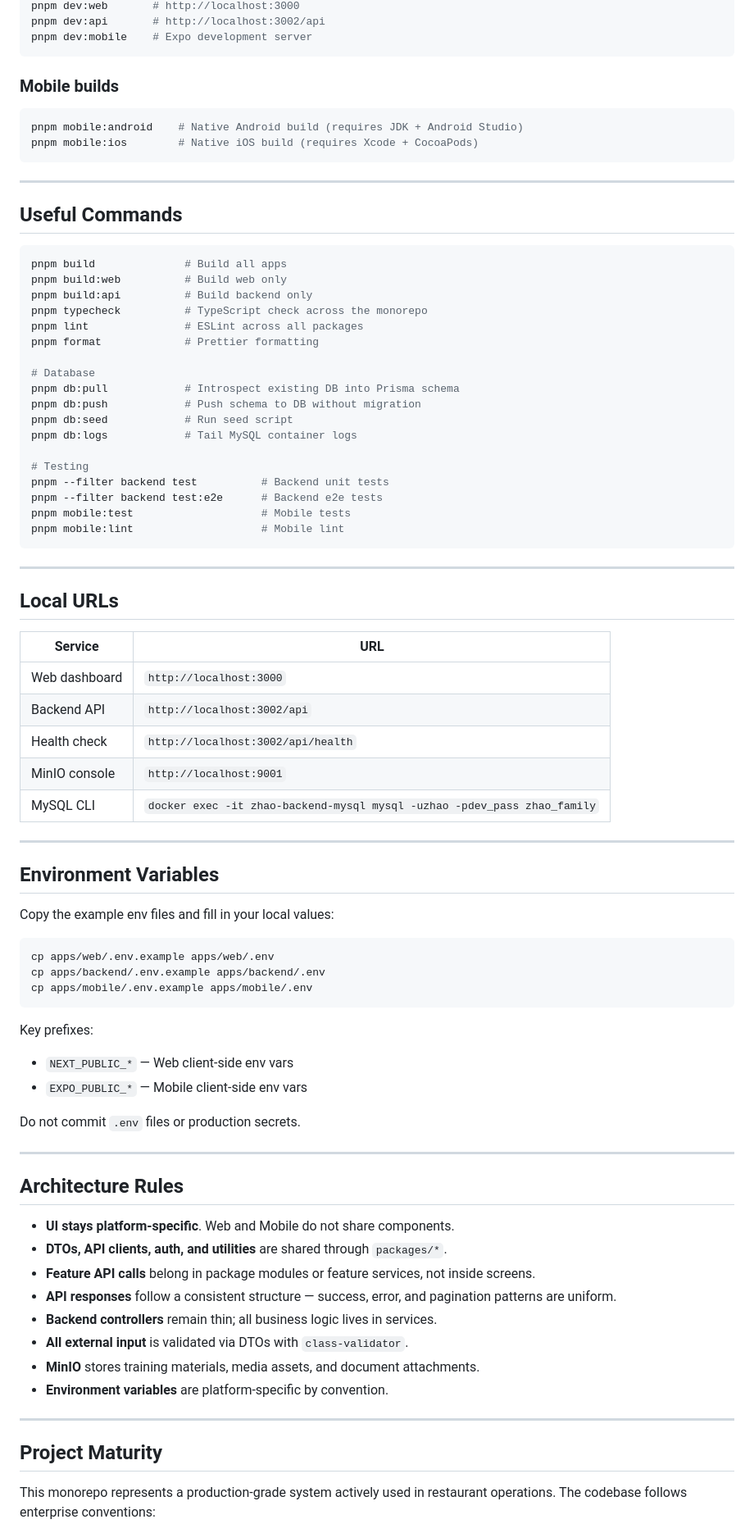
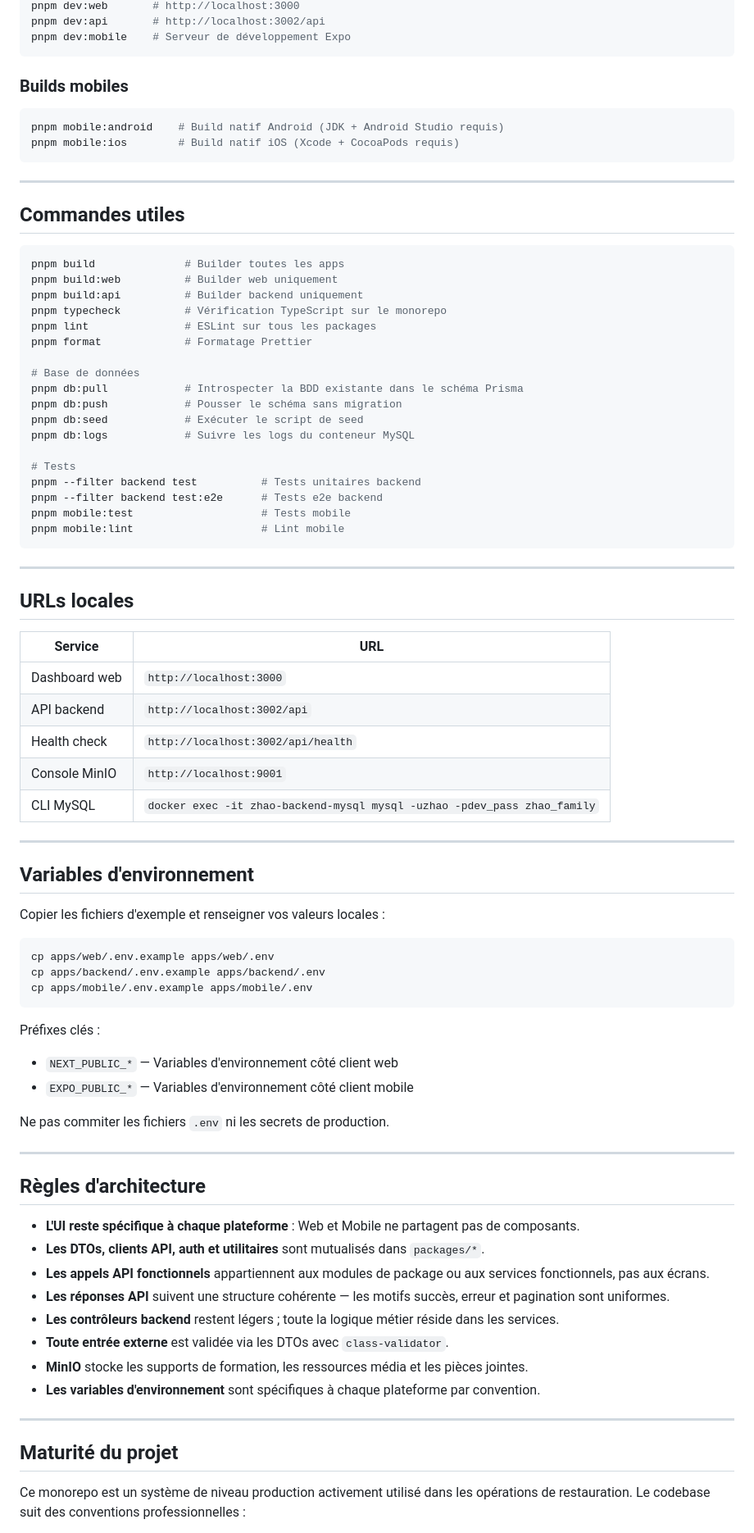
Before and after one commit to PPWAURK/ZHAOSFAMILY, a Markdown page: README.md, the part around one of its changes. Shown at 82% size. Rendered like a GitHub page.

Commit message:
docs: rewrite README in French with brand identity and full feature catalog

````diff
--- a/README.md
+++ b/README.md
@@ -175,57 +175,57 @@ pnpm dev
 pnpm dev:web       # http://localhost:3000
 pnpm dev:api       # http://localhost:3002/api
-pnpm dev:mobile    # Expo development server
+pnpm dev:mobile    # Serveur de développement Expo
 ```
 
-### Mobile builds
+### Builds mobiles
 
 ```bash
-pnpm mobile:android    # Native Android build (requires JDK + Android Studio)
-pnpm mobile:ios        # Native iOS build (requires Xcode + CocoaPods)
+pnpm mobile:android    # Build natif Android (JDK + Android Studio requis)
+pnpm mobile:ios        # Build natif iOS (Xcode + CocoaPods requis)
 ```
 
 ---
 
-## Useful Commands
+## Commandes utiles
 
 ```bash
-pnpm build              # Build all apps
-pnpm build:web          # Build web only
-pnpm build:api          # Build backend only
-pnpm typecheck          # TypeScript check across the monorepo
-pnpm lint               # ESLint across all packages
-pnpm format             # Prettier formatting
+pnpm build              # Builder toutes les apps
+pnpm build:web          # Builder web uniquement
+pnpm build:api          # Builder backend uniquement
+pnpm typecheck          # Vérification TypeScript sur le monorepo
+pnpm lint               # ESLint sur tous les packages
+pnpm format             # Formatage Prettier
 
-# Database
-pnpm db:pull            # Introspect existing DB into Prisma schema
-pnpm db:push            # Push schema to DB without migration
-pnpm db:seed            # Run seed script
-pnpm db:logs            # Tail MySQL container logs
+# Base de données
+pnpm db:pull            # Introspecter la BDD existante dans le schéma Prisma
+pnpm db:push            # Pousser le schéma sans migration
+pnpm db:seed            # Exécuter le script de seed
+pnpm db:logs            # Suivre les logs du conteneur MySQL
 
-# Testing
-pnpm --filter backend test          # Backend unit tests
-pnpm --filter backend test:e2e      # Backend e2e tests
-pnpm mobile:test                    # Mobile tests
-pnpm mobile:lint                    # Mobile lint
+# Tests
+pnpm --filter backend test          # Tests unitaires backend
+pnpm --filter backend test:e2e      # Tests e2e backend
+pnpm mobile:test                    # Tests mobile
+pnpm mobile:lint                    # Lint mobile
 ```
 
 ---
 
-## Local URLs
+## URLs locales
 
 | Service | URL |
 |---|---|
-| Web dashboard | `http://localhost:3000` |
-| Backend API | `http://localhost:3002/api` |
+| Dashboard web | `http://localhost:3000` |
+| API backend | `http://localhost:3002/api` |
 | Health check | `http://localhost:3002/api/health` |
-| MinIO console | `http://localhost:9001` |
-| MySQL CLI | `docker exec -it zhao-backend-mysql mysql -uzhao -pdev_pass zhao_family` |
+| Console MinIO | `http://localhost:9001` |
+| CLI MySQL | `docker exec -it zhao-backend-mysql mysql -uzhao -pdev_pass zhao_family` |
 
 ---
 
-## Environment Variables
+## Variables d'environnement
 
-Copy the example env files and fill in your local values:
+Copier les fichiers d'exemple et renseigner vos valeurs locales :
 
 ```bash
 cp apps/web/.env.example apps/web/.env
@@ -233,28 +233,28 @@ cp apps/backend/.env.example apps/backend/.env
 cp apps/mobile/.env.example apps/mobile/.env
 ```
 
-Key prefixes:
-- `NEXT_PUBLIC_*` — Web client-side env vars
-- `EXPO_PUBLIC_*` — Mobile client-side env vars
+Préfixes clés :
+- `NEXT_PUBLIC_*` — Variables d'environnement côté client web
+- `EXPO_PUBLIC_*` — Variables d'environnement côté client mobile
 
-Do not commit `.env` files or production secrets.
+Ne pas commiter les fichiers `.env` ni les secrets de production.
 
 ---
 
-## Architecture Rules
+## Règles d'architecture
 
-- **UI stays platform-specific**. Web and Mobile do not share components.
-- **DTOs, API clients, auth, and utilities** are shared through `packages/*`.
-- **Feature API calls** belong in package modules or feature services, not inside screens.
-- **API responses** follow a consistent structure — success, error, and pagination patterns are uniform.
-- **Backend controllers** remain thin; all business logic lives in services.
-- **All external input** is validated via DTOs with `class-validator`.
-- **MinIO** stores training materials, media assets, and document attachments.
-- **Environment variables** are platform-specific by convention.
+- **L'UI reste spécifique à chaque plateforme** : Web et Mobile ne partagent pas de composants.
+- **Les DTOs, clients API, auth et utilitaires** sont mutualisés dans `packages/*`.
+- **Les appels API fonctionnels** appartiennent aux modules de package ou aux services fonctionnels, pas aux écrans.
+- **Les réponses API** suivent une structure cohérente — les motifs succès, erreur et pagination sont uniformes.
+- **Les contrôleurs backend** restent légers ; toute la logique métier réside dans les services.
+- **Toute entrée externe** est validée via les DTOs avec `class-validator`.
+- **MinIO** stocke les supports de formation, les ressources média et les pièces jointes.
+- **Les variables d'environnement** sont spécifiques à chaque plateforme par convention.
 
 ---
 
-## Project Maturity
+## Maturité du projet
 
-This monorepo represents a production-grade system actively used in restaurant operations. The codebase follows enterprise conventions:
+Ce monorepo est un système de niveau production activement utilisé dans les opérations de restauration. Le codebase suit des conventions professionnelles :
 
````
Also changed, not shown: other parts of README.md (+79 -79 lines).
